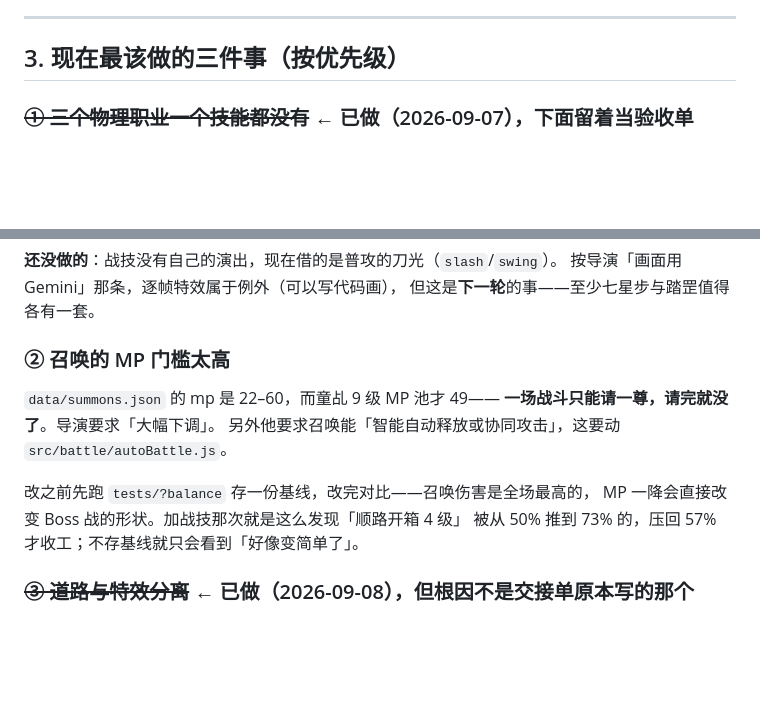
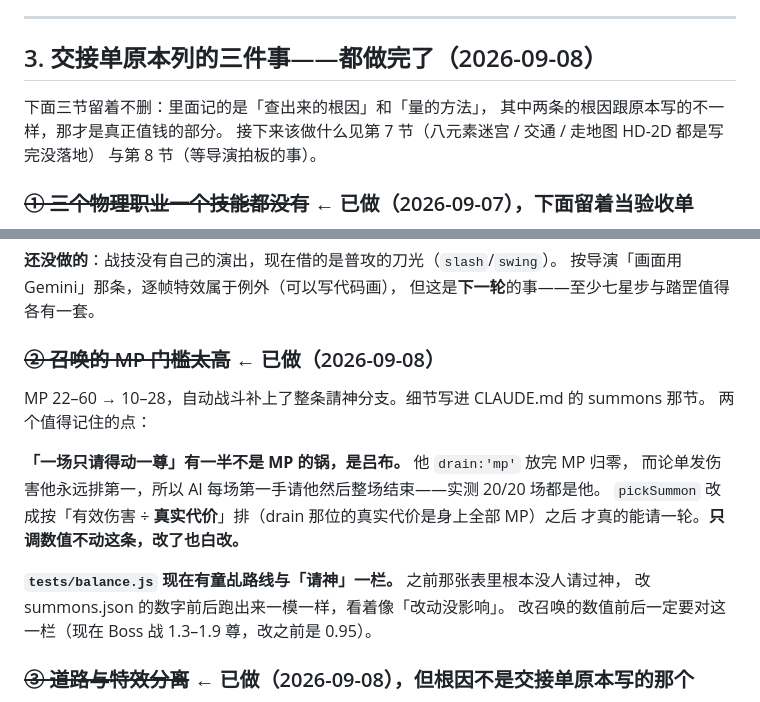
Before and after one commit to maxwu1981/crystal-quest, a Markdown page: docs/交接.md, 2 parts joined by grey strips. Drawn GitHub-style; blank space fills up the shorter version.

Commit message:
交接单：三件事都做完了，留下根因与量法
第 3 节的三小节不删——里面记的是查出来的根因和量的方法，
而其中两条的根因跟交接单原本写的不一样，那才是值钱的部分：

① 战技的门槛不能是 MP（那三个职业 base.mp 是 0）
② 「一场只请得动一尊」有一半是吕布的 drain，不是 MP 贵；只调数值不动 AI 排序等于白改
③ 「路和背景分不清」不是物件瓦片自带地面（它们早就是透明底），
   是 stone_wall 漏在 CASTER 表外

下一个 session 该看第 7 节（写完没落地的三份设计）与第 8 节（等导演拍板的）。

Co-Authored-By: Claude Opus 5 <noreply@anthropic.com>

```diff
--- a/docs/交接.md
+++ b/docs/交接.md
@@ -50,7 +50,12 @@ python3 tools/serve.py 8123 --lan     # 开发服务器（--lan 让手机也能
 
 ---
 
-## 3. 现在最该做的三件事（按优先级）
+## 3. 交接单原本列的三件事——**都做完了**（2026-09-08）
+
+下面三节留着不删：里面记的是「查出来的根因」和「量的方法」，
+其中两条的根因跟原本写的不一样，那才是真正值钱的部分。
+接下来该做什么见第 7 节（八元素迷宫 / 交通 / 走地图 HD-2D 都是写完没落地）
+与第 8 节（等导演拍板的事）。
 
 ### ~~① 三个物理职业一个技能都没有~~ ← 已做（2026-09-07），下面留着当验收单
 
@@ -75,14 +80,19 @@ schema 与设计理由写进 CLAUDE.md 了，这里只留导演要拍板的两
 按导演「画面用 Gemini」那条，逐帧特效属于例外（可以写代码画），
 但这是**下一轮**的事——至少七星步与踏罡值得各有一套。
 
-### ② 召唤的 MP 门槛太高
-`data/summons.json` 的 mp 是 22–60，而童乩 9 级 MP 池才 49——
-**一场战斗只能请一尊，请完就没了**。导演要求「大幅下调」。
-另外他要求召唤能「智能自动释放或协同攻击」，这要动 `src/battle/autoBattle.js`。
+### ~~② 召唤的 MP 门槛太高~~ ← 已做（2026-09-08）
 
-改之前先跑 `tests/?balance` 存一份基线，改完对比——召唤伤害是全场最高的，
-MP 一降会直接改变 Boss 战的形状。加战技那次就是这么发现「顺路开箱 4 级」
-被从 50% 推到 73% 的，压回 57% 才收工；不存基线就只会看到「好像变简单了」。
+MP 22–60 → 10–28，自动战斗补上了整条請神分支。细节写进 CLAUDE.md 的 summons 那节。
+两个值得记住的点：
+
+**「一场只请得动一尊」有一半不是 MP 的锅，是吕布。** 他 `drain:'mp'` 放完 MP 归零，
+而论单发伤害他永远排第一，所以 AI 每场第一手请他然后整场结束——实测 20/20 场都是他。
+`pickSummon` 改成按「有效伤害 ÷ **真实代价**」排（drain 那位的真实代价是身上全部 MP）之后
+才真的能请一轮。**只调数值不动这条，改了也白改。**
+
+**`tests/balance.js` 现在有童乩路线与「请神」一栏。** 之前那张表里根本没人请过神，
+改 summons.json 的数字前后跑出来一模一样，看着像「改动没影响」。
+改召唤的数值前后一定要对这一栏（现在 Boss 战 1.3–1.9 尊，改之前是 0.95）。
 
 ### ~~③ 道路与特效分离~~ ← 已做（2026-09-08），但**根因不是交接单原本写的那个**
 
```
